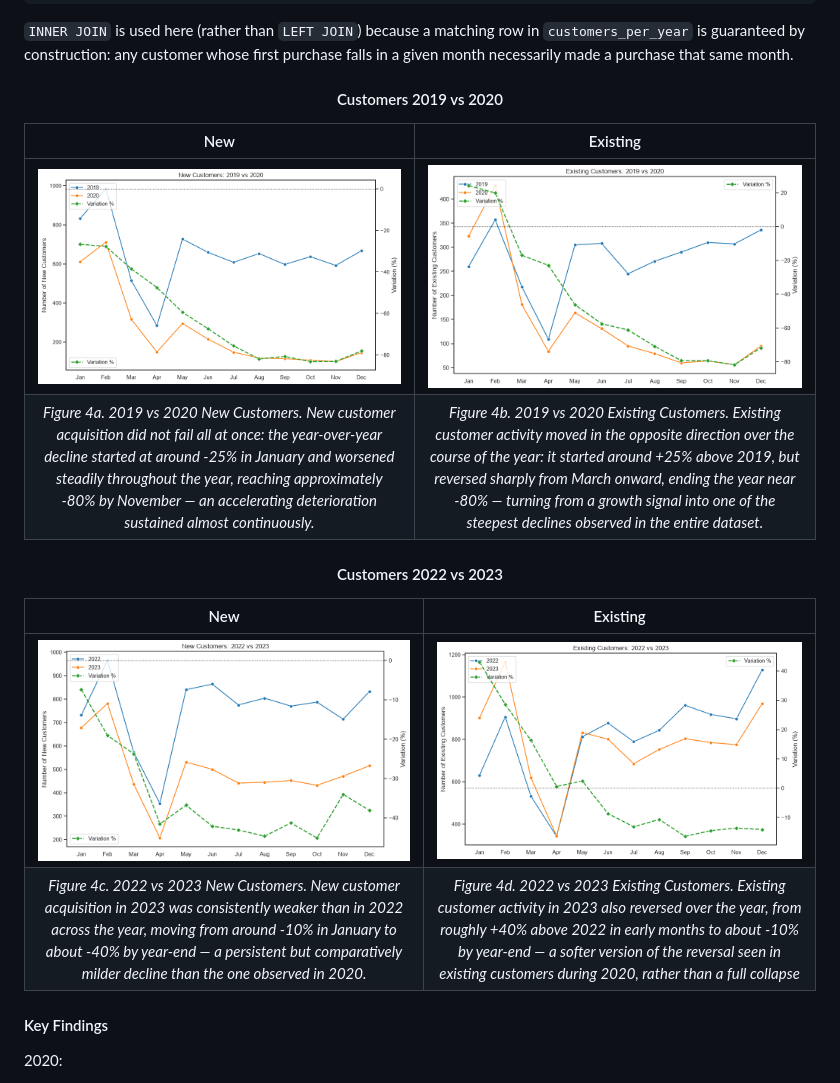
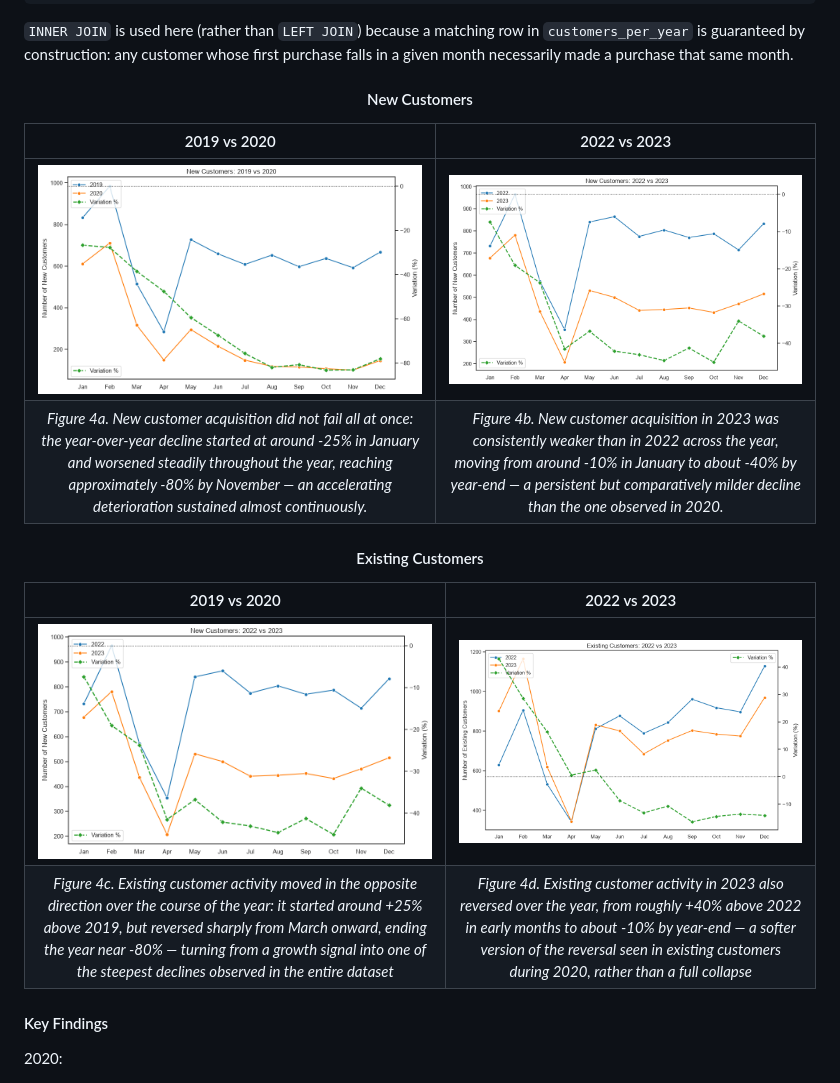
Before and after one commit to guillerminabasso/SQL_Sales_Analysis, a Markdown page: README.md, the part around the change. Rendered like a GitHub page; folded sections open.

```diff
--- a/README.md
+++ b/README.md
@@ -170,19 +170,19 @@ month.
 
 </details>
 
-<h4 align="center">Customers 2019 vs 2020</h4>
+<h4 align="center">New Customers</h4>
 
-| New | Existing |
+| 2019 vs 2020 | 2022 vs 2023 |
 |:---:|:---:|
-| ![New Customers 2019 vs 2020](images/4_new_2019_vs_2020.png) | ![Existing Customers 2019 vs 2020](images/4_existing_2019_vs_2020.png) |
-| *Figure 4a. 2019 vs 2020 New Customers. New customer acquisition did not fail all at once: the year-over-year decline started at around -25% in January and worsened steadily throughout the year, reaching approximately -80% by November — an accelerating deterioration sustained almost continuously.* | *Figure 4b. 2019 vs 2020 Existing Customers. Existing customer activity moved in the opposite direction over the course of the year: it started around +25% above 2019, but reversed sharply from March onward, ending the year near -80% — turning from a growth signal into one of the steepest declines observed in the entire dataset.* |
+| ![New Customers 2019 vs 2020](images/4_new_2019_vs_2020.png) | ![New Customers 2020 vs 2023](images/4_new_2022_vs_2023.png) |
+| *Figure 4a. New customer acquisition did not fail all at once: the year-over-year decline started at around -25% in January and worsened steadily throughout the year, reaching approximately -80% by November — an accelerating deterioration sustained almost continuously.* | *Figure 4b. New customer acquisition in 2023 was consistently weaker than in 2022 across the year, moving from around -10% in January to about -40% by year-end — a persistent but comparatively milder decline than the one observed in 2020.* |
 
-<h4 align="center">Customers 2022 vs 2023</h4>
+<h4 align="center">Existing Customers</h4>
 
-| New | Existing |
+| 2019 vs 2020 | 2022 vs 2023 |
 |:---:|:---:|
-| ![New Customers 2022 vs 2023](images/4_new_2022_vs_2023.png) | ![Existing Customers 2022 vs 2023](images/4_existing_2022_vs_2023.png) |
-| *Figure 4c. 2022 vs 2023 New Customers. New customer acquisition in 2023 was consistently weaker than in 2022 across the year, moving from around -10% in January to about -40% by year-end — a persistent but comparatively milder decline than the one observed in 2020.* | *Figure 4d. 2022 vs 2023 Existing Customers. Existing customer activity in 2023 also reversed over the year, from roughly +40% above 2022 in early months to about -10% by year-end — a softer version of the reversal seen in existing customers during 2020, rather than a full collapse* |
+| ![Existing Customers 2019 vs 2020](images/4_new_2022_vs_2023.png) | ![Existing Customers 2022 vs 2023](images/4_existing_2022_vs_2023.png) |
+| *Figure 4c. Existing customer activity moved in the opposite direction over the course of the year: it started around +25% above 2019, but reversed sharply from March onward, ending the year near -80% — turning from a growth signal into one of the steepest declines observed in the entire dataset* | *Figure 4d. Existing customer activity in 2023 also reversed over the year, from roughly +40% above 2022 in early months to about -10% by year-end — a softer version of the reversal seen in existing customers during 2020, rather than a full collapse* |
 
 
 #### Key Findings
```
